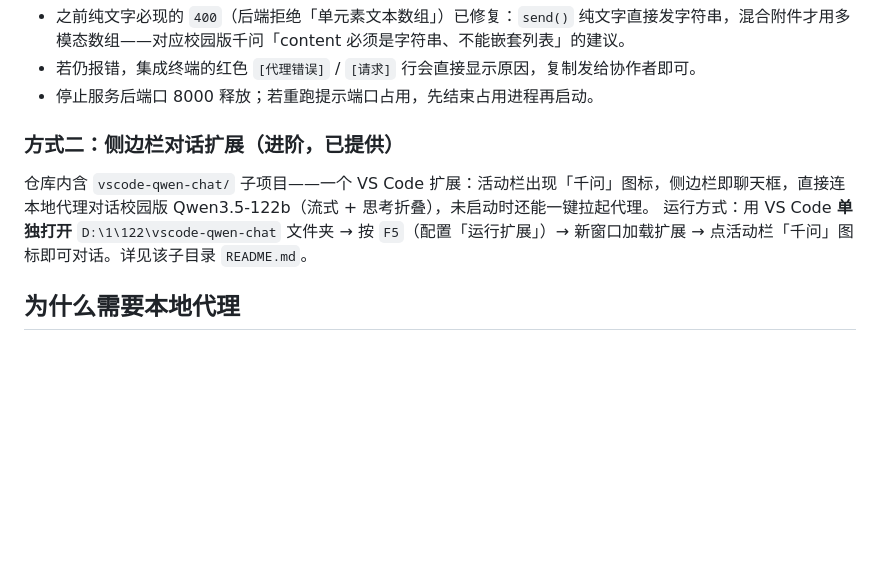
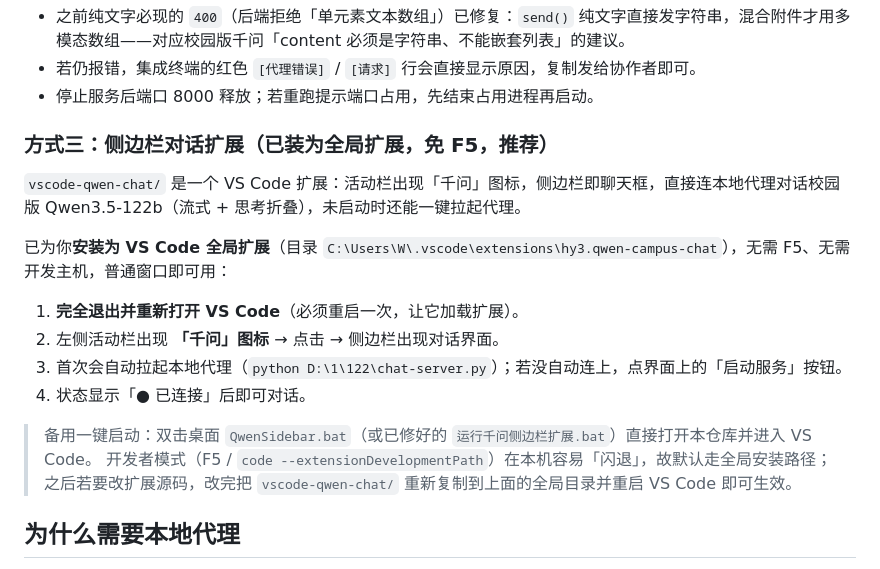
Before and after one commit to W137191/symmetrical-train, a Markdown page: README.md, the part around the change. Rendered like a GitHub page; blank space fills up the shorter version.

Commit message:
docs: 侧边栏扩展改为全局安装方式（免 F5），修正旧启动脚本闪退

```diff
--- a/README.md
+++ b/README.md
@@ -53,9 +53,18 @@
 - 若仍报错，集成终端的红色 `[代理错误]` / `[请求]` 行会直接显示原因，复制发给协作者即可。
 - 停止服务后端口 8000 释放；若重跑提示端口占用，先结束占用进程再启动。
 
-### 方式二：侧边栏对话扩展（进阶，已提供）
-仓库内含 `vscode-qwen-chat/` 子项目——一个 VS Code 扩展：活动栏出现「千问」图标，侧边栏即聊天框，直接连本地代理对话校园版 Qwen3.5-122b（流式 + 思考折叠），未启动时还能一键拉起代理。
-运行方式：用 VS Code **单独打开** `D:\1\122\vscode-qwen-chat` 文件夹 → 按 `F5`（配置「运行扩展」）→ 新窗口加载扩展 → 点活动栏「千问」图标即可对话。详见该子目录 `README.md`。
+### 方式三：侧边栏对话扩展（已装为全局扩展，免 F5，推荐）
+`vscode-qwen-chat/` 是一个 VS Code 扩展：活动栏出现「千问」图标，侧边栏即聊天框，直接连本地代理对话校园版 Qwen3.5-122b（流式 + 思考折叠），未启动时还能一键拉起代理。
+
+已为你**安装为 VS Code 全局扩展**（目录 `C:\Users\W\.vscode\extensions\hy3.qwen-campus-chat`），无需 F5、无需开发主机，普通窗口即可用：
+
+1. **完全退出并重新打开 VS Code**（必须重启一次，让它加载扩展）。
+2. 左侧活动栏出现 **「千问」图标** → 点击 → 侧边栏出现对话界面。
+3. 首次会自动拉起本地代理（`python D:\1\122\chat-server.py`）；若没自动连上，点界面上的「启动服务」按钮。
+4. 状态显示「● 已连接」后即可对话。
+
+> 备用一键启动：双击桌面 `QwenSidebar.bat`（或已修好的 `运行千问侧边栏扩展.bat`）直接打开本仓库并进入 VS Code。
+> 开发者模式（F5 / `code --extensionDevelopmentPath`）在本机容易「闪退」，故默认走全局安装路径；之后若要改扩展源码，改完把 `vscode-qwen-chat/` 重新复制到上面的全局目录并重启 VS Code 即可生效。
 
 ## 为什么需要本地代理
 
```
